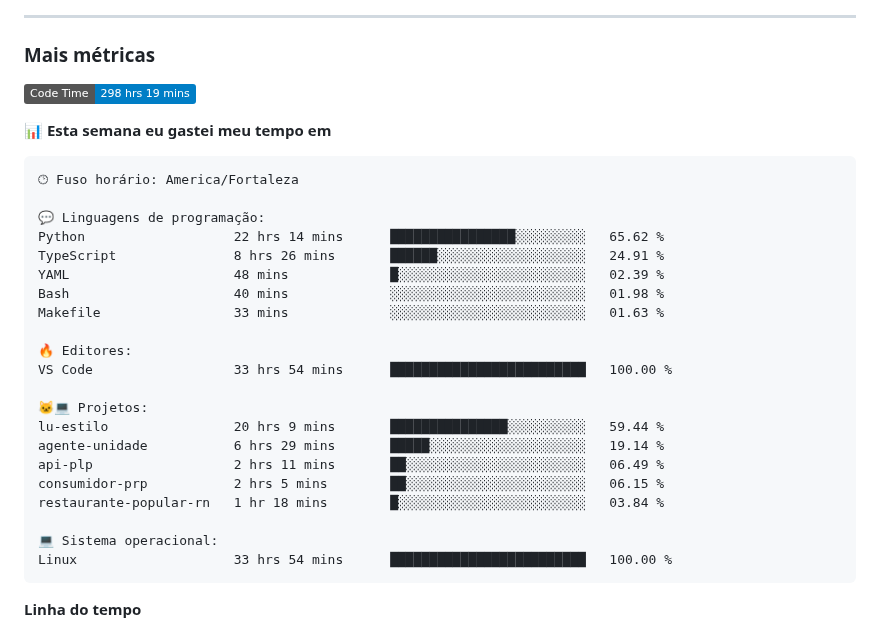
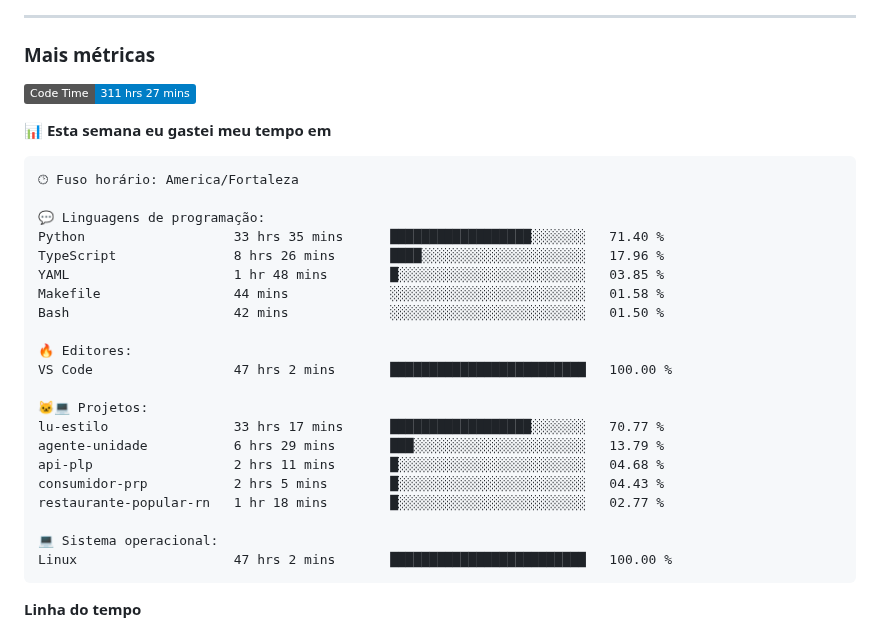
Before and after one commit to alcides07/alcides07, a Markdown page: README.md, the part around one of its changes. Drawn GitHub-style; badges without logos.

Commit message:
Updated with Dev Metrics

````diff
--- a/README.md
+++ b/README.md
@@ -43,7 +43,7 @@
 <h3>Mais métricas</h3>
 
 <!--START_SECTION:waka-->
-![Code Time](http://img.shields.io/badge/Code%20Time-298%20hrs%2019%20mins-blue)
+![Code Time](http://img.shields.io/badge/Code%20Time-311%20hrs%2027%20mins-blue)
 
 📊 **Esta semana eu gastei meu tempo em**
 
@@ -51,24 +51,24 @@
 🕑︎ Fuso horário: America/Fortaleza
 
 💬 Linguagens de programação:
-Python                   22 hrs 14 mins      ████████████████░░░░░░░░░   65.62 %
-TypeScript               8 hrs 26 mins       ██████░░░░░░░░░░░░░░░░░░░   24.91 %
-YAML                     48 mins             █░░░░░░░░░░░░░░░░░░░░░░░░   02.39 %
-Bash                     40 mins             ░░░░░░░░░░░░░░░░░░░░░░░░░   01.98 %
-Makefile                 33 mins             ░░░░░░░░░░░░░░░░░░░░░░░░░   01.63 %
+Python                   33 hrs 35 mins      ██████████████████░░░░░░░   71.40 %
+TypeScript               8 hrs 26 mins       ████░░░░░░░░░░░░░░░░░░░░░   17.96 %
+YAML                     1 hr 48 mins        █░░░░░░░░░░░░░░░░░░░░░░░░   03.85 %
+Makefile                 44 mins             ░░░░░░░░░░░░░░░░░░░░░░░░░   01.58 %
+Bash                     42 mins             ░░░░░░░░░░░░░░░░░░░░░░░░░   01.50 %
 
 🔥 Editores:
-VS Code                  33 hrs 54 mins      █████████████████████████   100.00 %
+VS Code                  47 hrs 2 mins       █████████████████████████   100.00 %
 
 🐱‍💻 Projetos:
-lu-estilo                20 hrs 9 mins       ███████████████░░░░░░░░░░   59.44 %
-agente-unidade           6 hrs 29 mins       █████░░░░░░░░░░░░░░░░░░░░   19.14 %
-api-plp                  2 hrs 11 mins       ██░░░░░░░░░░░░░░░░░░░░░░░   06.49 %
-consumidor-prp           2 hrs 5 mins        ██░░░░░░░░░░░░░░░░░░░░░░░   06.15 %
-restaurante-popular-rn   1 hr 18 mins        █░░░░░░░░░░░░░░░░░░░░░░░░   03.84 %
+lu-estilo                33 hrs 17 mins      ██████████████████░░░░░░░   70.77 %
+agente-unidade           6 hrs 29 mins       ███░░░░░░░░░░░░░░░░░░░░░░   13.79 %
+api-plp                  2 hrs 11 mins       █░░░░░░░░░░░░░░░░░░░░░░░░   04.68 %
+consumidor-prp           2 hrs 5 mins        █░░░░░░░░░░░░░░░░░░░░░░░░   04.43 %
+restaurante-popular-rn   1 hr 18 mins        █░░░░░░░░░░░░░░░░░░░░░░░░   02.77 %
 
 💻 Sistema operacional:
-Linux                    33 hrs 54 mins      █████████████████████████   100.00 %
+Linux                    47 hrs 2 mins       █████████████████████████   100.00 %
 ```
 
 **Linha do tempo**
````
Also changed, not shown: other parts of README.md (+1 -1 lines), assets/bar_graph.png.
